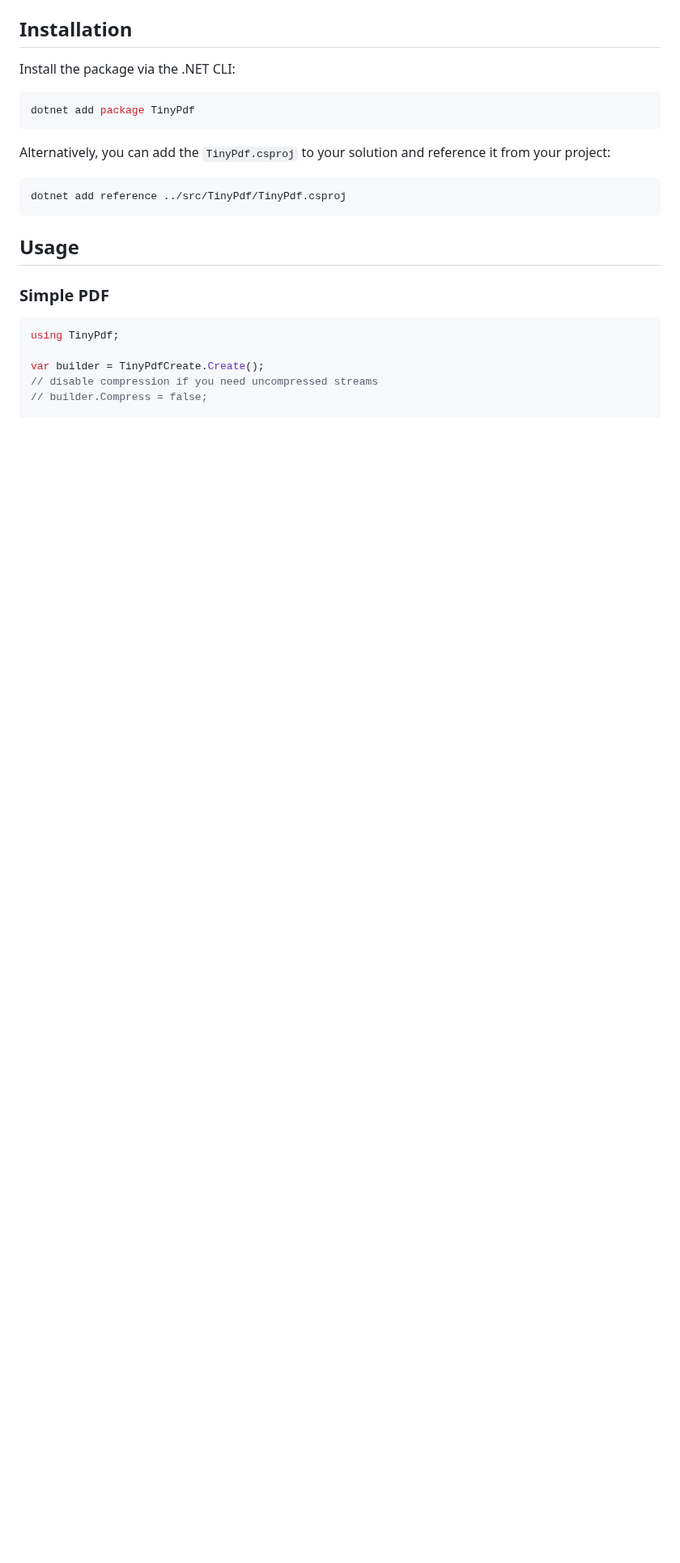
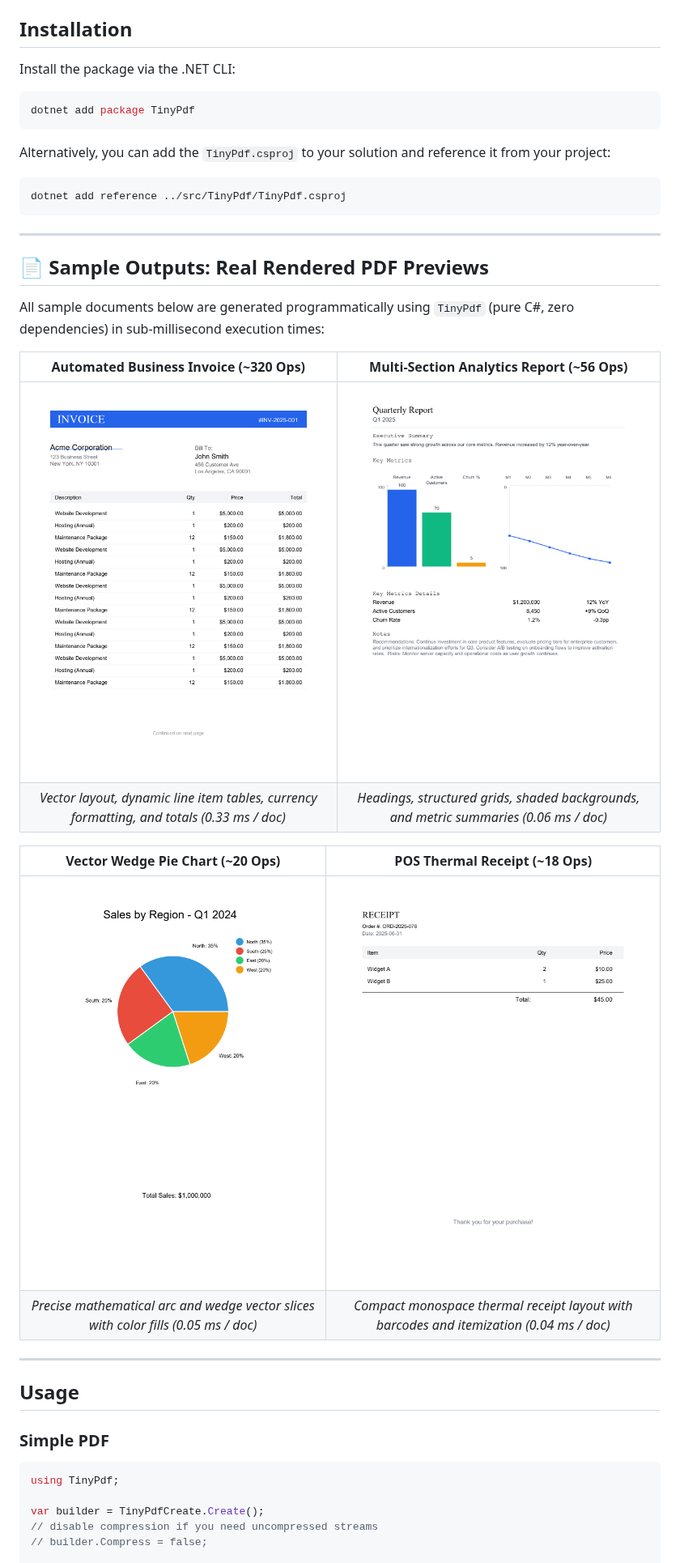
Before and after one commit to ian-cowley/tinypdf-csharp, a Markdown page: README.md, the part around the change. Shown at 81% size. Drawn GitHub-style; pictures changed too: docs/images/sample_invoice.png (added), docs/images/sample_pie_chart.png (added), docs/images/sample_receipt.png (added); blank space fills up the shorter version.

Commit message:
docs: add real rendered sample PDF previews to README

````diff
--- a/README.md
+++ b/README.md
@@ -35,6 +35,24 @@ Alternatively, you can add the `TinyPdf.csproj` to your solution and reference i
 ```bash
 dotnet add reference ../src/TinyPdf/TinyPdf.csproj
 ```
+
+---
+
+## 📄 Sample Outputs: Real Rendered PDF Previews
+
+All sample documents below are generated programmatically using `TinyPdf` (pure C#, zero dependencies) in sub-millisecond execution times:
+
+| Automated Business Invoice (~320 Ops) | Multi-Section Analytics Report (~56 Ops) |
+| :---: | :---: |
+| ![Sample Invoice](docs/images/sample_invoice.png) | ![Sample Report](docs/images/sample_report.png) |
+| *Vector layout, dynamic line item tables, currency formatting, and totals (0.33 ms / doc)* | *Headings, structured grids, shaded backgrounds, and metric summaries (0.06 ms / doc)* |
+
+| Vector Wedge Pie Chart (~20 Ops) | POS Thermal Receipt (~18 Ops) |
+| :---: | :---: |
+| ![Sample Pie Chart](docs/images/sample_pie_chart.png) | ![Sample Receipt](docs/images/sample_receipt.png) |
+| *Precise mathematical arc and wedge vector slices with color fills (0.05 ms / doc)* | *Compact monospace thermal receipt layout with barcodes and itemization (0.04 ms / doc)* |
+
+---
 
 ## Usage
 
````
